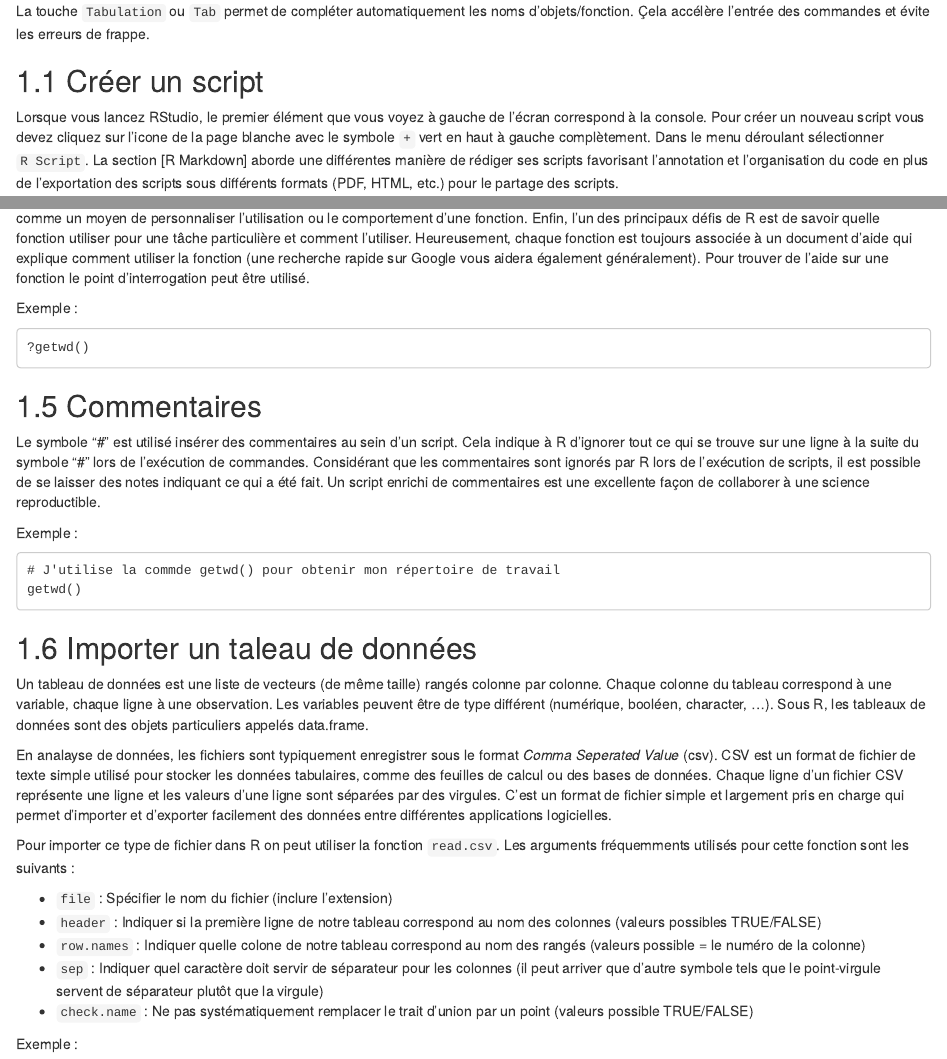
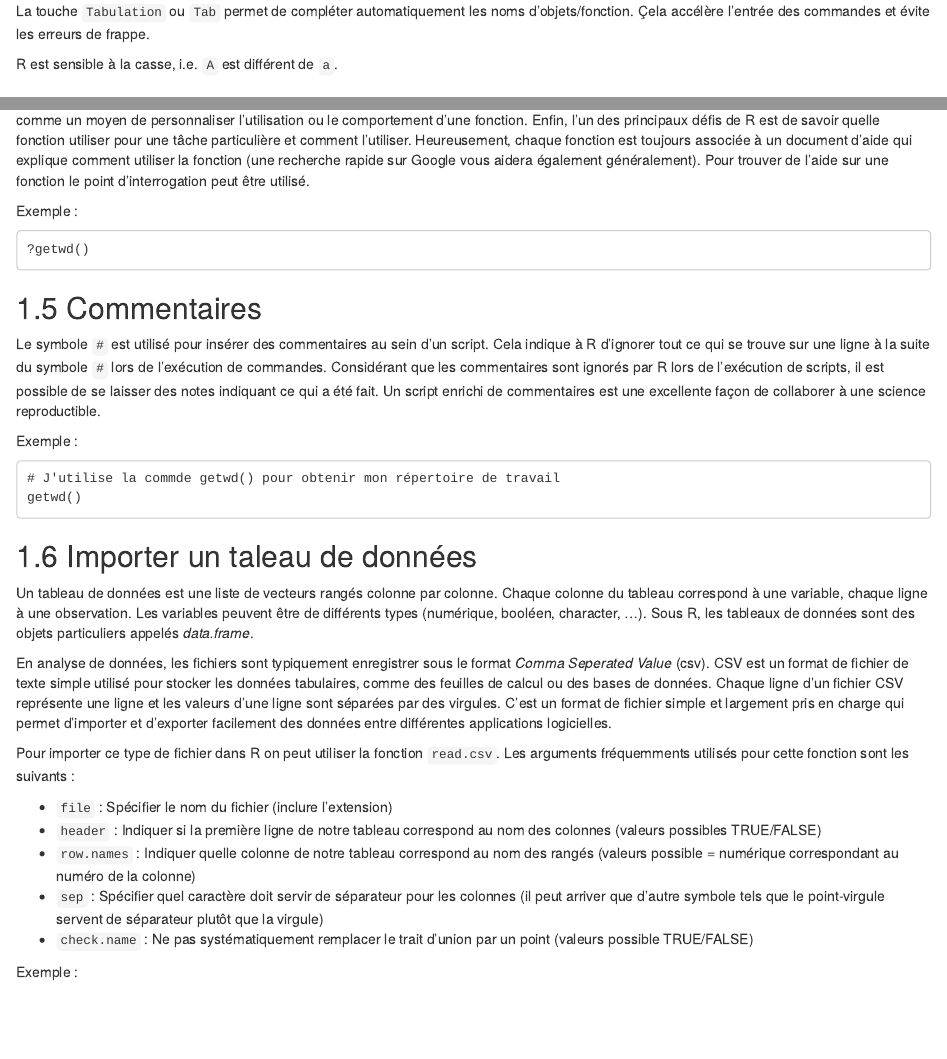
Before and after one commit to karinevilleneuve/BIA1401, an R Markdown document (02-Script.Rmd): the page in a window 1100 px wide, from 400 px down, and a second part further down, joined at a grey line. Rendered offline with R 4.5, knitr and Pandoc, with nearby package versions; drawn as R Markdown's standard HTML page in place of the format the file asks for.

Commit message:
corrected minor typos

````diff
--- a/02-Script.Rmd
+++ b/02-Script.Rmd
@@ -21,6 +21,8 @@ Les noms des colonnes et leur contenu n’ont ni accent, ni d’espace, ni carac
 **Autre**
 
 La touche `Tabulation` ou `Tab` permet de compléter automatiquement les noms d’objets/fonction. Çela accélère l’entrée des commandes et évite les erreurs de frappe.
+
+R est sensible à la casse, i.e. `A` est différent de `a`.
 
 ## Créer un script
 
@@ -65,7 +67,7 @@ Exemple  :
 ```
 ## Commentaires
 
-Le symbole "#" est utilisé insérer des commentaires au sein d’un script. Cela indique à R d’ignorer tout ce qui se trouve sur une ligne à la suite du symbole "#" lors de l’exécution de commandes. Considérant que les commentaires sont ignorés par R lors de l’exécution de scripts, il est possible de se laisser des notes indiquant ce qui a été fait. Un script enrichi de commentaires est une excellente façon de collaborer à une science reproductible.
+Le symbole `#` est utilisé pour insérer des commentaires au sein d’un script. Cela indique à R d’ignorer tout ce qui se trouve sur une ligne à la suite du symbole `#`  lors de l’exécution de commandes. Considérant que les commentaires sont ignorés par R lors de l’exécution de scripts, il est possible de se laisser des notes indiquant ce qui a été fait. Un script enrichi de commentaires est une excellente façon de collaborer à une science reproductible.
 
 Exemple :
 
@@ -76,16 +78,16 @@ getwd()
 
 ## Importer un taleau de données
 
-Un tableau de données est une liste de vecteurs (de même taille) rangés colonne par colonne. Chaque colonne du tableau correspond à une variable, chaque ligne à une observation. Les variables peuvent être de type différent (numérique, booléen, character, ...). Sous R, les tableaux de données sont des objets particuliers appelés data.frame.
+Un tableau de données est une liste de vecteurs rangés colonne par colonne. Chaque colonne du tableau correspond à une variable, chaque ligne à une observation. Les variables peuvent être de différents types (numérique, booléen, character, ...). Sous R, les tableaux de données sont des objets particuliers appelés *data.frame*.
 
-En analayse de données, les fichiers sont typiquement enregistrer sous le format *Comma Seperated Value* (csv). CSV est un format de fichier de texte simple utilisé pour stocker les données tabulaires, comme des feuilles de calcul ou des bases de données. Chaque ligne d’un fichier CSV représente une ligne et les valeurs d’une ligne sont séparées par des virgules. C’est un format de fichier simple et largement pris en charge qui permet d’importer et d’exporter facilement des données entre différentes applications logicielles.
+En analyse de données, les fichiers sont typiquement enregistrer sous le format *Comma Seperated Value* (csv). CSV est un format de fichier de texte simple utilisé pour stocker les données tabulaires, comme des feuilles de calcul ou des bases de données. Chaque ligne d’un fichier CSV représente une ligne et les valeurs d’une ligne sont séparées par des virgules. C’est un format de fichier simple et largement pris en charge qui permet d’importer et d’exporter facilement des données entre différentes applications logicielles.
 
 Pour importer ce type de fichier dans R on peut utiliser la fonction `read.csv`. Les arguments fréquemments utilisés pour cette fonction sont les suivants :
 
 - `file` : Spécifier le nom du fichier (inclure l'extension)
 - `header` : Indiquer si la première ligne de notre tableau correspond au nom des colonnes (valeurs possibles TRUE/FALSE)
-- `row.names` : Indiquer quelle colone de notre tableau correspond au nom des rangés (valeurs possible = le numéro de la colonne)
-- `sep` : Indiquer quel caractère doit servir de séparateur pour les colonnes (il peut arriver que d'autre symbole tels que le point-virgule servent de séparateur plutôt que la virgule)
+- `row.names` : Indiquer quelle colonne de notre tableau correspond au nom des rangés (valeurs possible = numérique correspondant au numéro de la colonne)
+- `sep` : Spécifier quel caractère doit servir de séparateur pour les colonnes (il peut arriver que d'autre symbole tels que le point-virgule servent de séparateur plutôt que la virgule)
 - `check.name` : Ne pas systématiquement remplacer le trait d'union par un point (valeurs possible TRUE/FALSE)
 
 Exemple :
````
Also changed, not shown: 03-Script_BLAST.Rmd (+2 -3 lines), docs/search_index.json, 2 other files.
